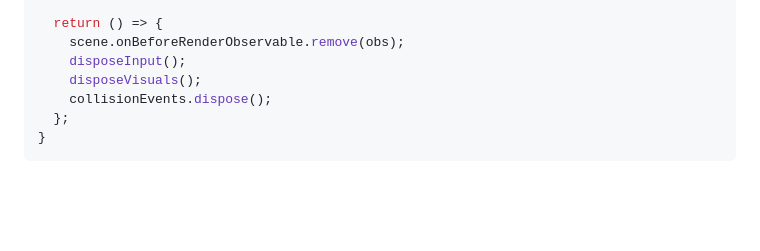
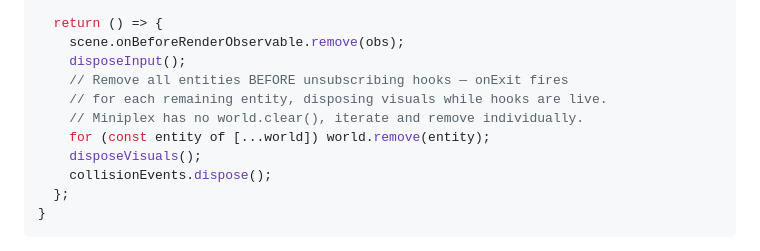
Before and after one commit to jigargosar/void-saber, a Markdown page: docs/architecture/ecs-modeling-plan-v3.md, the part around one of its changes. Drawn GitHub-style; blank space fills up the shorter version.

```diff
--- a/docs/architecture/ecs-modeling-plan-v3.md
+++ b/docs/architecture/ecs-modeling-plan-v3.md
@@ -358,6 +367,10 @@ async function setupWebXR(scene: Scene): Promise<Teardown> {
   return () => {
     scene.onBeforeRenderObservable.remove(obs);
     disposeInput();
+    // Remove all entities BEFORE unsubscribing hooks — onExit fires
+    // for each remaining entity, disposing visuals while hooks are live.
+    // Miniplex has no world.clear(), iterate and remove individually.
+    for (const entity of [...world]) world.remove(entity);
     disposeVisuals();
     collisionEvents.dispose();
   };
```
Also changed, not shown: other parts of docs/architecture/ecs-modeling-plan-v3.md (+19 -11 lines).
